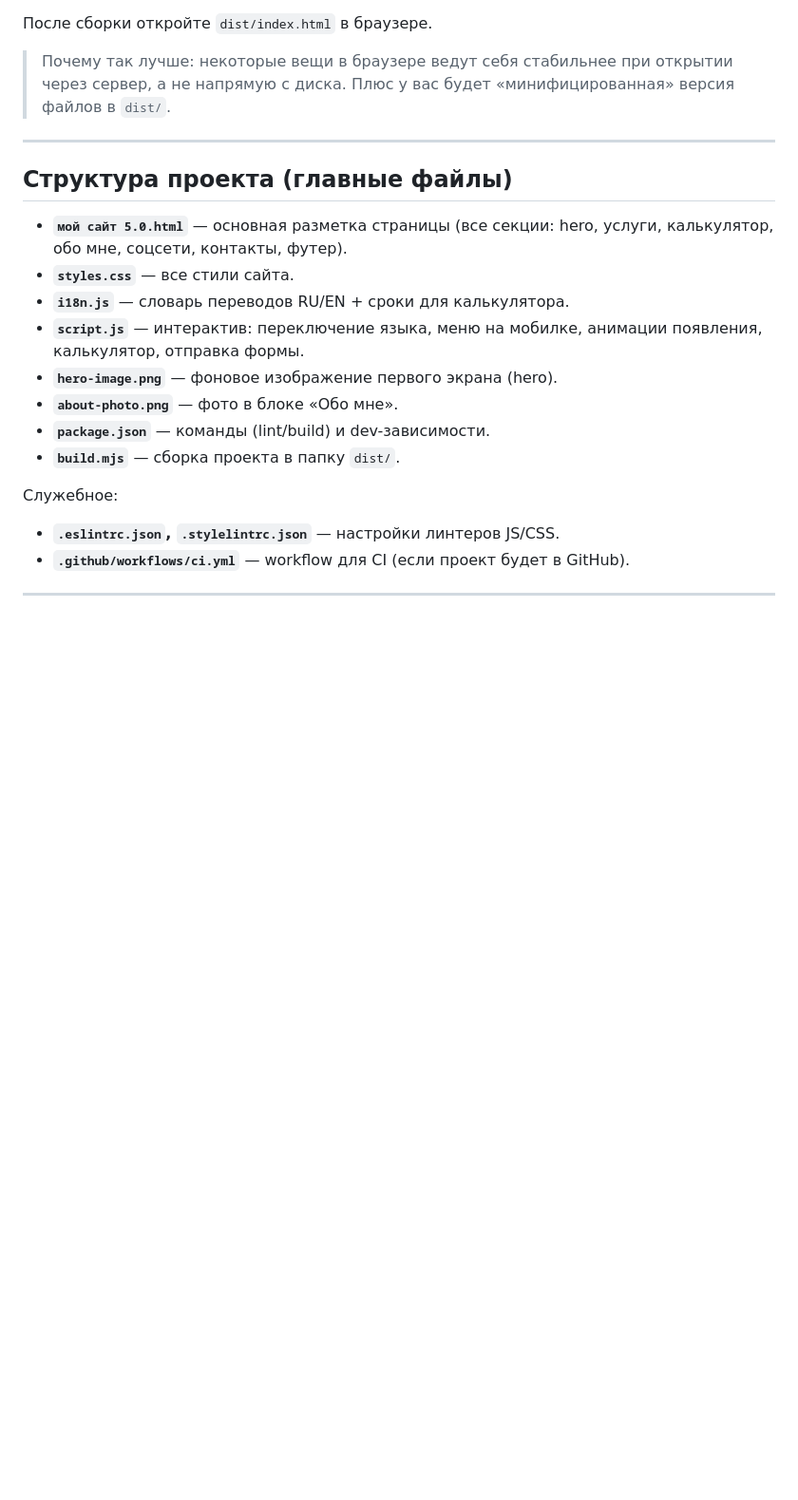
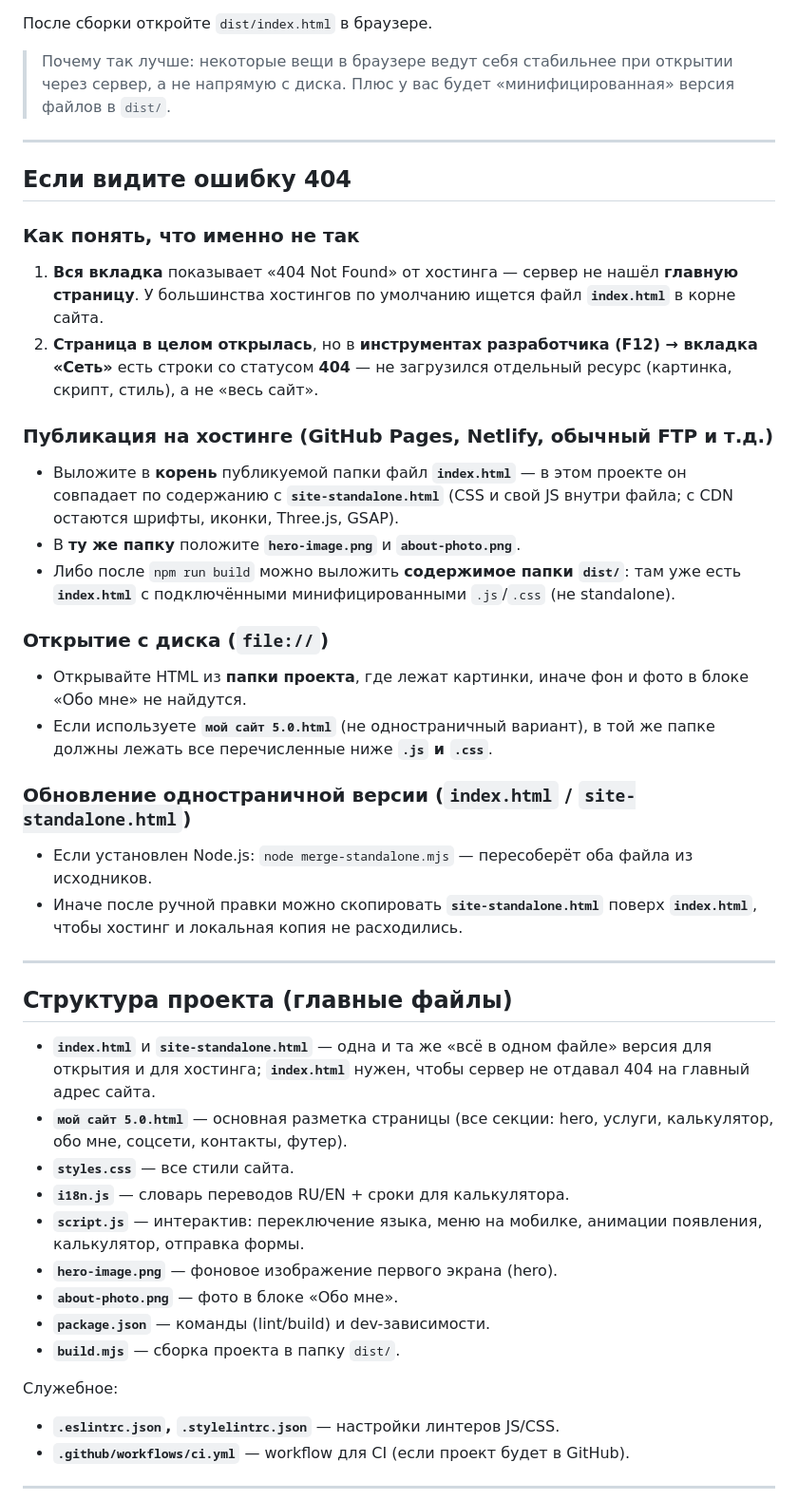
Before and after one commit to strunka89-hub/-5.0, a Markdown page: ИНСТРУКЦИЯ_ПО_САЙТУ.md, the part around the change. Shown at 95% size. Drawn GitHub-style; blank space fills up the shorter version.

```diff
--- a/ИНСТРУКЦИЯ_ПО_САЙТУ.md
+++ b/ИНСТРУКЦИЯ_ПО_САЙТУ.md
@@ -29,8 +29,34 @@ npm run build
 
 ---
 
+## Если видите ошибку 404
+
+### Как понять, что именно не так
+
+1. **Вся вкладка** показывает «404 Not Found» от хостинга — сервер не нашёл **главную страницу**. У большинства хостингов по умолчанию ищется файл **`index.html`** в корне сайта.
+2. **Страница в целом открылась**, но в **инструментах разработчика (F12) → вкладка «Сеть»** есть строки со статусом **404** — не загрузился отдельный ресурс (картинка, скрипт, стиль), а не «весь сайт».
+
+### Публикация на хостинге (GitHub Pages, Netlify, обычный FTP и т.д.)
+
+- Выложите в **корень** публикуемой папки файл **`index.html`** — в этом проекте он совпадает по содержанию с **`site-standalone.html`** (CSS и свой JS внутри файла; с CDN остаются шрифты, иконки, Three.js, GSAP).
+- В **ту же папку** положите **`hero-image.png`** и **`about-photo.png`**.
+- Либо после `npm run build` можно выложить **содержимое папки `dist/`**: там уже есть **`index.html`** с подключёнными минифицированными `.js`/`.css` (не standalone).
+
+### Открытие с диска (`file://`)
+
+- Открывайте HTML из **папки проекта**, где лежат картинки, иначе фон и фото в блоке «Обо мне» не найдутся.
+- Если используете **`мой сайт 5.0.html`** (не одностраничный вариант), в той же папке должны лежать все перечисленные ниже **`.js` и `.css`**.
+
+### Обновление одностраничной версии (`index.html` / `site-standalone.html`)
+
+- Если установлен Node.js: `node merge-standalone.mjs` — пересоберёт оба файла из исходников.
+- Иначе после ручной правки можно скопировать **`site-standalone.html`** поверх **`index.html`**, чтобы хостинг и локальная копия не расходились.
+
+---
+
 ## Структура проекта (главные файлы)
 
+- **`index.html`** и **`site-standalone.html`** — одна и та же «всё в одном файле» версия для открытия и для хостинга; **`index.html`** нужен, чтобы сервер не отдавал 404 на главный адрес сайта.
 - **`мой сайт 5.0.html`** — основная разметка страницы (все секции: hero, услуги, калькулятор, обо мне, соцсети, контакты, футер).
 - **`styles.css`** — все стили сайта.
 - **`i18n.js`** — словарь переводов RU/EN + сроки для калькулятора.
```
